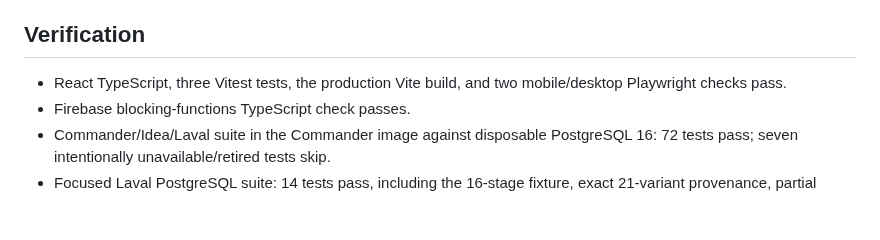
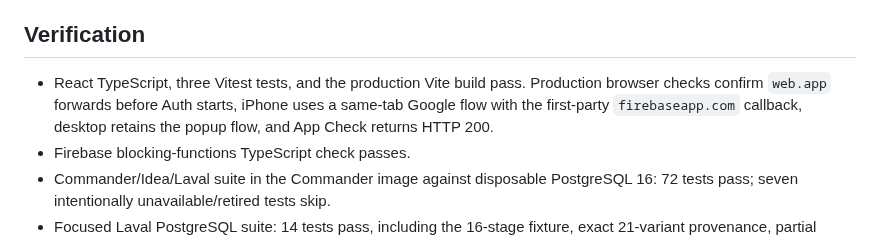
Before and after one commit to AndroidJedi/ptw, a Markdown page: docs/architecture/commander-current-state.md, the part around the change. Rendered like a GitHub page; blank space fills up the shorter version.

Commit message:
docs: record mobile auth verification

```diff
--- a/docs/architecture/commander-current-state.md
+++ b/docs/architecture/commander-current-state.md
@@ -75,8 +75,10 @@ first successful Google login creates the authoritative Firebase user.
 
 ## Verification
 
-- React TypeScript, three Vitest tests, the production Vite build, and two
-  mobile/desktop Playwright checks pass.
+- React TypeScript, three Vitest tests, and the production Vite build pass.
+  Production browser checks confirm `web.app` forwards before Auth starts,
+  iPhone uses a same-tab Google flow with the first-party `firebaseapp.com`
+  callback, desktop retains the popup flow, and App Check returns HTTP 200.
 - Firebase blocking-functions TypeScript check passes.
 - Commander/Idea/Laval suite in the Commander image against disposable
   PostgreSQL 16: 72 tests pass; seven intentionally unavailable/retired tests
```
